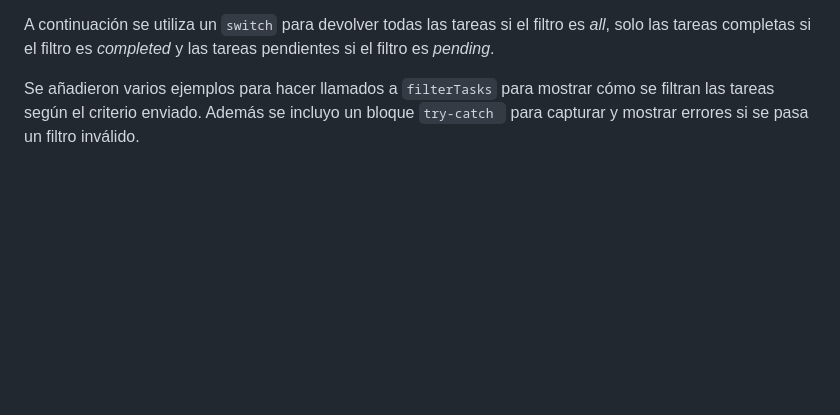
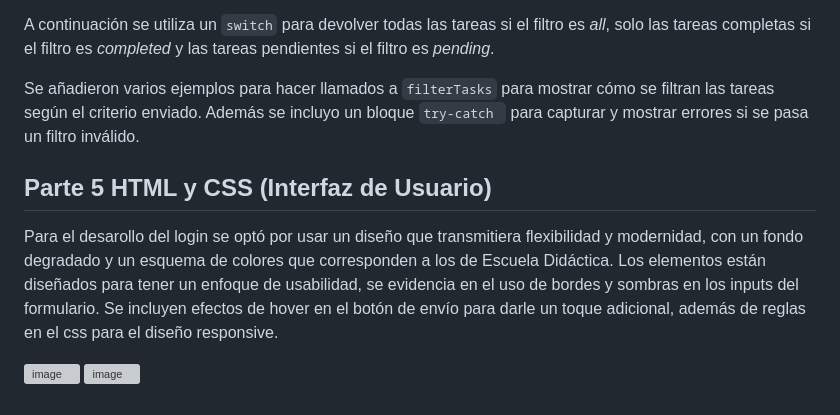
Before and after one commit to saraccantillo/didactica-knowledge-test, a Markdown page: README.md, the part around the change. Drawn GitHub-style; blank space fills up the shorter version; grey boxes are pictures that could not be loaded.

```diff
--- a/README.md
+++ b/README.md
@@ -98,3 +98,9 @@ En primer lugar, se valida que `tasks` sea un array y que `filter` sea una caden
 A continuación se utiliza un `switch` para devolver todas las tareas si el filtro es *all*, solo las tareas completas si el filtro es *completed* y las tareas pendientes si el filtro es *pending*.
 
 Se añadieron varios ejemplos para hacer llamados a `filterTasks` para mostrar cómo se filtran las tareas según el criterio enviado. Además se incluyo un bloque `try-catch ` para capturar y mostrar errores si se pasa un filtro inválido.
+
+## Parte 5 HTML y CSS (Interfaz de Usuario)
+
+Para el desarollo del login se optó por usar un diseño que transmitiera flexibilidad y modernidad, con un fondo degradado y un esquema de colores que corresponden a los de Escuela Didáctica. Los elementos están diseñados para tener un enfoque de usabilidad, se evidencia en el uso de bordes y sombras en los inputs del formulario. Se incluyen efectos de hover en el botón de envío para darle un toque adicional, además de reglas en el css para el diseño responsive.
+
+![image](https://github.com/user-attachments/assets/65d38f08-3a00-4475-9d29-f23d6646ab2b) ![image](https://github.com/user-attachments/assets/f046ad05-d170-47d7-bb0e-c55c1a8dc19e)
```
